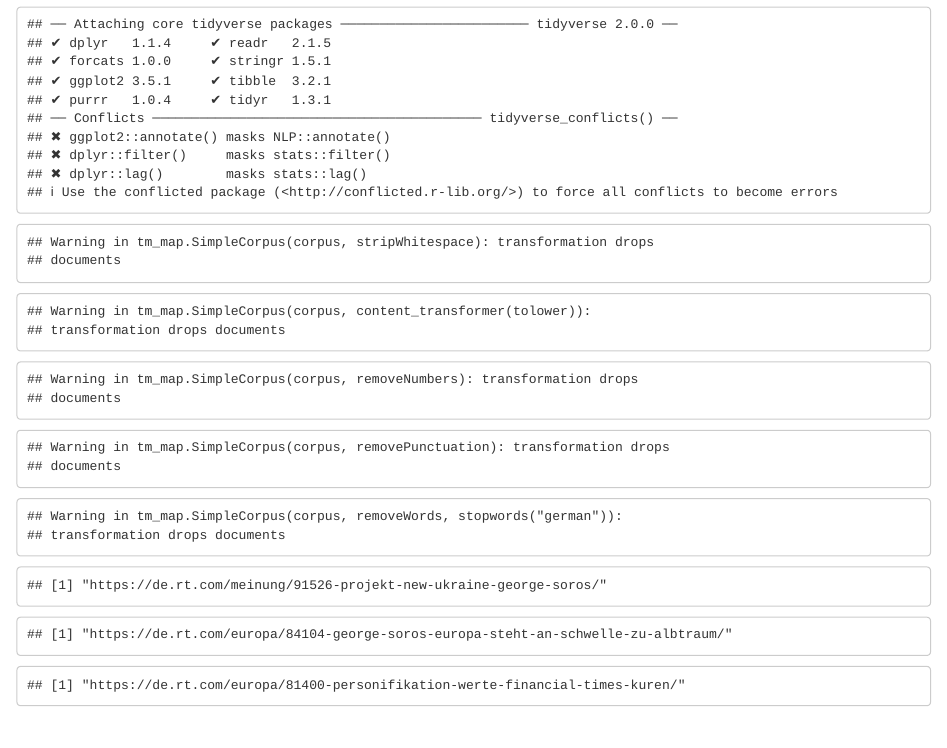
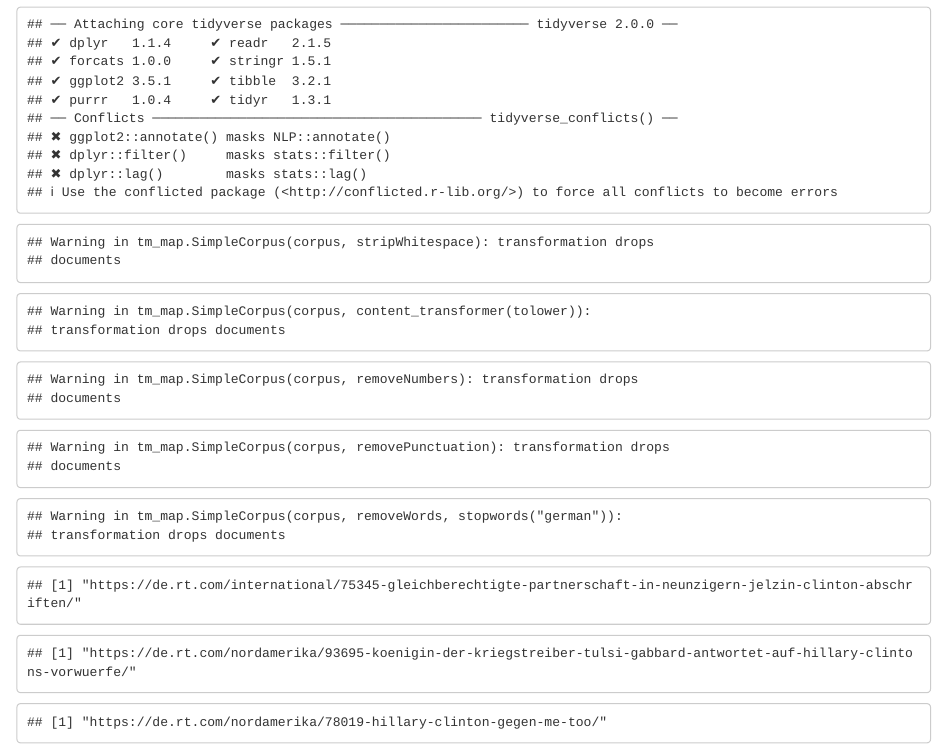
Before and after one commit to sophiafreuden/RTGerman, an R Markdown document (StoryExtractor.Rmd): the page in a window 1100 px wide, from 330 px down. Rendered offline with R 4.5, knitr and Pandoc, with nearby package versions; some code elsewhere in the file could not run offline.

Commit message:
graph updates and story extractor changes

````diff
--- a/StoryExtractor.Rmd
+++ b/StoryExtractor.Rmd
@@ -30,9 +30,9 @@ col_types = cols(
 
 # Select which txt you want read in here. Comment out others as needed.
 
-# data <- read_delim("clinton/clinton.txt", delim = "*", col_types = col_types)
+data <- read_delim("clinton/clinton.txt", delim = "*", col_types = col_types)
 # data <- read_delim("mcfaul/mcfaul.txt", delim = "*", col_types = col_types)
-data <- read_delim("soros/soros.txt", delim = "*", col_types = col_types)
+# data <- read_delim("soros/soros.txt", delim = "*", col_types = col_types)
 
 data <- data %>%
   mutate(date = dmy(date))
@@ -55,20 +56,26 @@ sums2$ArtDate <- data$date
 ```{r extractor}
 # This code chunk will select a date and term from the non-stemmed DTM that you can view
 # and find the URL for.
-temp <- sums2 %>% select(c(ArtDate, soros))
+temp <- sums2 %>% select(c(ArtDate, clinton, URL))
+temp <- unique(temp)
 view(temp)
-print(data$URL[10]) # 17
-print(data$URL[39]) # 14
-print(data$URL[48]) # 13
-print(data$URL[126]) # 12
-print(data$URL[97]) # 11
-print(data$URL[99]) # 11
-print(data$URL[134]) # 11
-print(data$URL[54]) # 10
-print(data$URL[88]) # 10
-print(data$URL[82]) # 9
 
-# sum: 382; sample: 118 .3089
+temp <- temp %>% arrange(desc(clinton))
+head1 <- head(temp, 10)
+view(head1)
+
+print(head1$URL[1])
+print(head1$URL[2])
+print(head1$URL[3])
+print(head1$URL[4])
+print(head1$URL[5])
+print(head1$URL[6])
+print(head1$URL[7])
+print(head1$URL[8])
+print(head1$URL[9])
+print(head1$URL[10])
+
+# sum: 616; sample: 115 .1867
 ```
 
 ```{r}
````
Also changed, not shown: RTGerman.Rmd (+11 -10 lines), mcfaul/mcfaul.png, soros/soros.png, StoryExtractor.Rmd (1 more changed lines).
